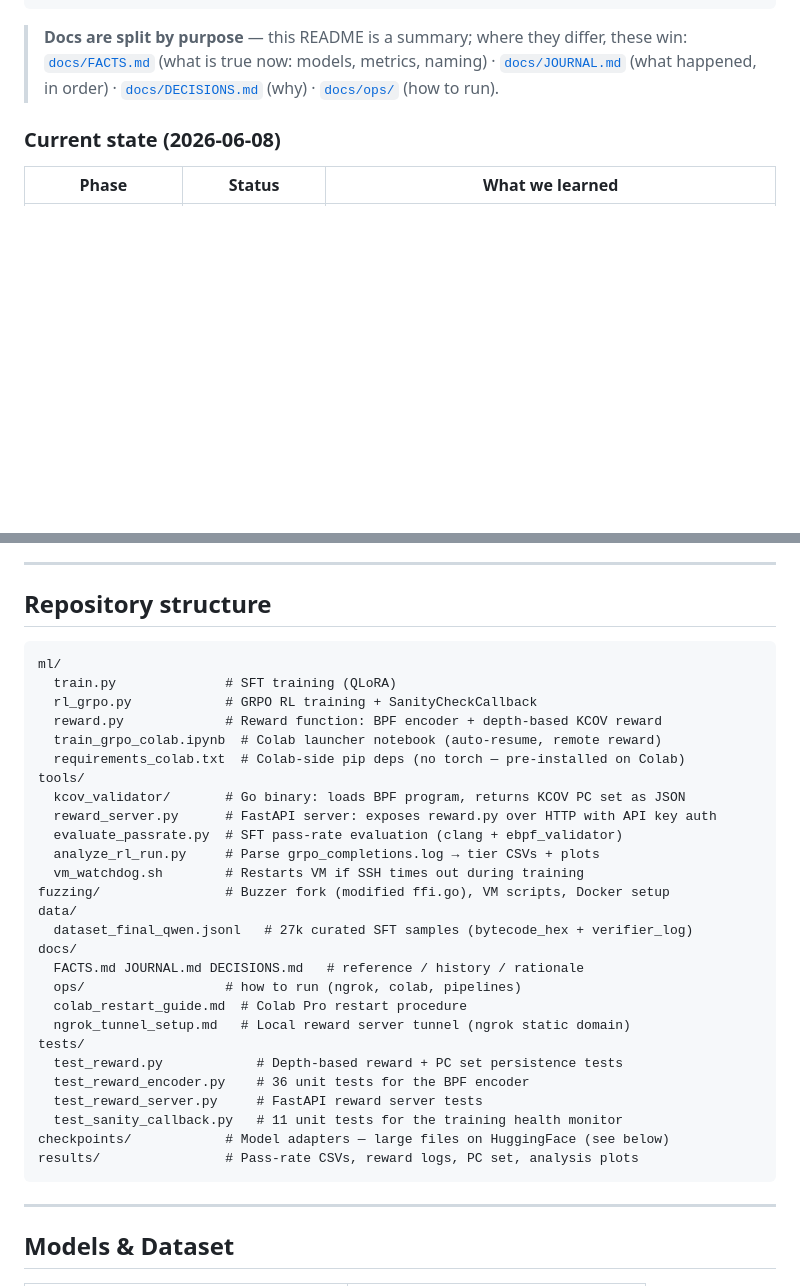
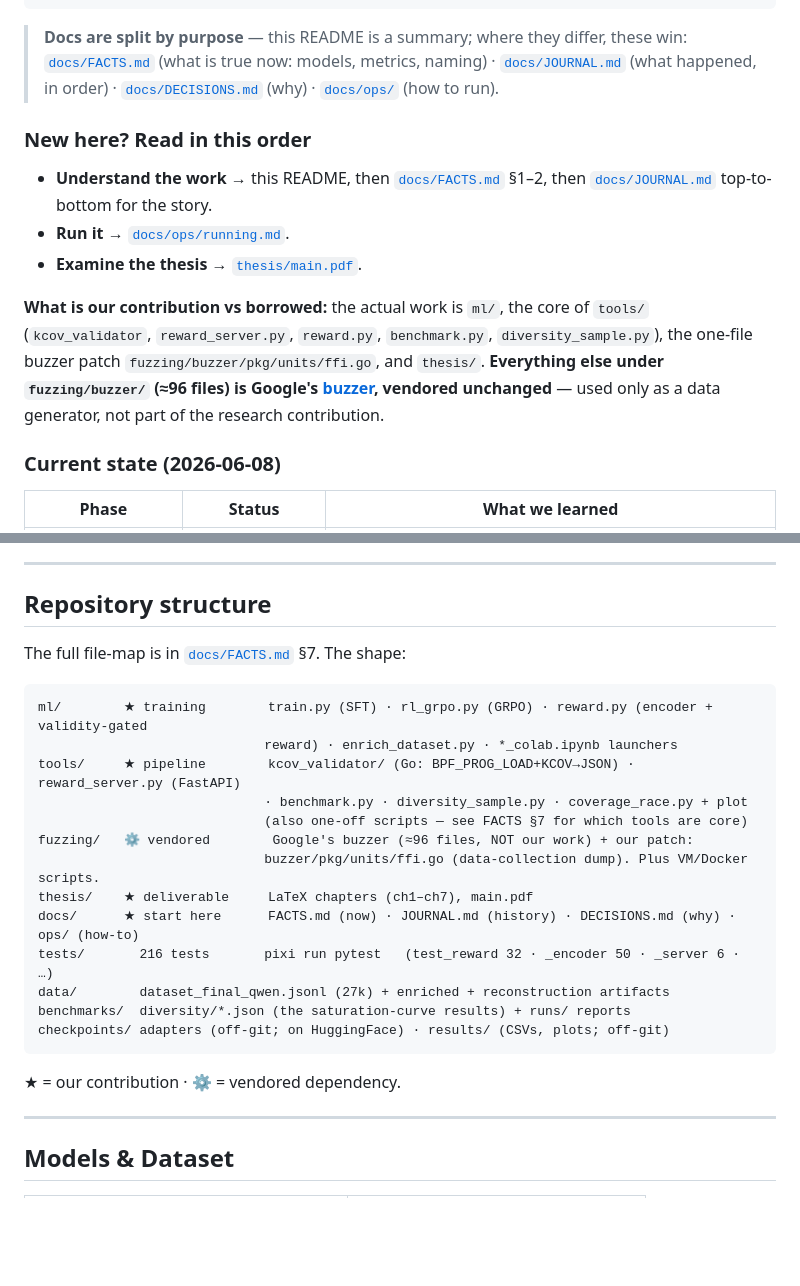
Before and after one commit to Strhata/ebpf-fuzzing-thesis, a Markdown page: README.md, 2 parts joined by grey strips. GitHub-like rendering; blank space fills up the shorter version.

Commit message:
docs(readme): fix onboarding — reading order, mine-vs-vendored, accurate structure
First-read UX fixes:
- add 'New here? read in this order' (understand / run / examine) reading-order block.
- add explicit 'our contribution vs borrowed': the work is ml/ + core tools/ + the
  one-file ffi.go buzzer patch + thesis/; the ~96 files under fuzzing/buzzer/ are
  Google's buzzer vendored unchanged (the dominant folder is a dependency, not the work).
- rewrite the stale 'Repository structure' block to match the real tree: validity-gated
  reward (not 'depth-based'), docs/ops/ (not docs-root colab/ngrok guides), 216 tests
  with correct per-file counts, mark ★ contribution vs vendored. Defer to FACTS sec7.

````diff
--- a/README.md
+++ b/README.md
@@ -19,6 +19,17 @@ Data collection → SFT → RL (GRPO) → Coverage evaluation (unique PCs from v
 > [`docs/FACTS.md`](docs/FACTS.md) (what is true now: models, metrics, naming) ·
 > [`docs/JOURNAL.md`](docs/JOURNAL.md) (what happened, in order) ·
 > [`docs/DECISIONS.md`](docs/DECISIONS.md) (why) · [`docs/ops/`](docs/ops/) (how to run).
+
+### New here? Read in this order
+- **Understand the work** → this README, then [`docs/FACTS.md`](docs/FACTS.md) §1–2, then [`docs/JOURNAL.md`](docs/JOURNAL.md) top-to-bottom for the story.
+- **Run it** → [`docs/ops/running.md`](docs/ops/running.md).
+- **Examine the thesis** → [`thesis/main.pdf`](thesis/).
+
+**What is our contribution vs borrowed:** the actual work is `ml/`, the core of `tools/`
+(`kcov_validator`, `reward_server.py`, `reward.py`, `benchmark.py`, `diversity_sample.py`), the
+one-file buzzer patch `fuzzing/buzzer/pkg/units/ffi.go`, and `thesis/`. **Everything else under
+`fuzzing/buzzer/` (≈96 files) is Google's [buzzer](https://github.com/google/buzzer), vendored
+unchanged** — used only as a data generator, not part of the research contribution.
 
 ### Current state (2026-06-08)
 
@@ -88,35 +99,25 @@ custom kernel 6.8 + KCOV + KASAN.
 
 ## Repository structure
 
+The full file-map is in [`docs/FACTS.md`](docs/FACTS.md) §7. The shape:
+
 ```
-ml/
-  train.py              # SFT training (QLoRA)
-  rl_grpo.py            # GRPO RL training + SanityCheckCallback
-  reward.py             # Reward function: BPF encoder + depth-based KCOV reward
-  train_grpo_colab.ipynb  # Colab launcher notebook (auto-resume, remote reward)
-  requirements_colab.txt  # Colab-side pip deps (no torch — pre-installed on Colab)
-tools/
-  kcov_validator/       # Go binary: loads BPF program, returns KCOV PC set as JSON
-  reward_server.py      # FastAPI server: exposes reward.py over HTTP with API key auth
-  evaluate_passrate.py  # SFT pass-rate evaluation (clang + ebpf_validator)
-  analyze_rl_run.py     # Parse grpo_completions.log → tier CSVs + plots
-  vm_watchdog.sh        # Restarts VM if SSH times out during training
-fuzzing/                # Buzzer fork (modified ffi.go), VM scripts, Docker setup
-data/
-  dataset_final_qwen.jsonl   # 27k curated SFT samples (bytecode_hex + verifier_log)
-docs/
-  FACTS.md JOURNAL.md DECISIONS.md   # reference / history / rationale
-  ops/                  # how to run (ngrok, colab, pipelines)
-  colab_restart_guide.md  # Colab Pro restart procedure
-  ngrok_tunnel_setup.md   # Local reward server tunnel (ngrok static domain)
-tests/
-  test_reward.py            # Depth-based reward + PC set persistence tests
-  test_reward_encoder.py    # 36 unit tests for the BPF encoder
-  test_reward_server.py     # FastAPI reward server tests
-  test_sanity_callback.py   # 11 unit tests for the training health monitor
-checkpoints/            # Model adapters — large files on HuggingFace (see below)
-results/                # Pass-rate CSVs, reward logs, PC set, analysis plots
+ml/        ★ training        train.py (SFT) · rl_grpo.py (GRPO) · reward.py (encoder + validity-gated
+                             reward) · enrich_dataset.py · *_colab.ipynb launchers
+tools/     ★ pipeline        kcov_validator/ (Go: BPF_PROG_LOAD+KCOV→JSON) · reward_server.py (FastAPI)
+                             · benchmark.py · diversity_sample.py · coverage_race.py + plot
+                             (also one-off scripts — see FACTS §7 for which tools are core)
+fuzzing/   ⚙ vendored        Google's buzzer (≈96 files, NOT our work) + our patch:
+                             buzzer/pkg/units/ffi.go (data-collection dump). Plus VM/Docker scripts.
+thesis/    ★ deliverable     LaTeX chapters (ch1–ch7), main.pdf
+docs/      ★ start here      FACTS.md (now) · JOURNAL.md (history) · DECISIONS.md (why) · ops/ (how-to)
+tests/       216 tests       pixi run pytest   (test_reward 32 · _encoder 50 · _server 6 · …)
+data/        dataset_final_qwen.jsonl (27k) + enriched + reconstruction artifacts
+benchmarks/  diversity/*.json (the saturation-curve results) + runs/ reports
+checkpoints/ adapters (off-git; on HuggingFace) · results/ (CSVs, plots; off-git)
 ```
+
+★ = our contribution · ⚙ = vendored dependency.
 
 ---
 
````
